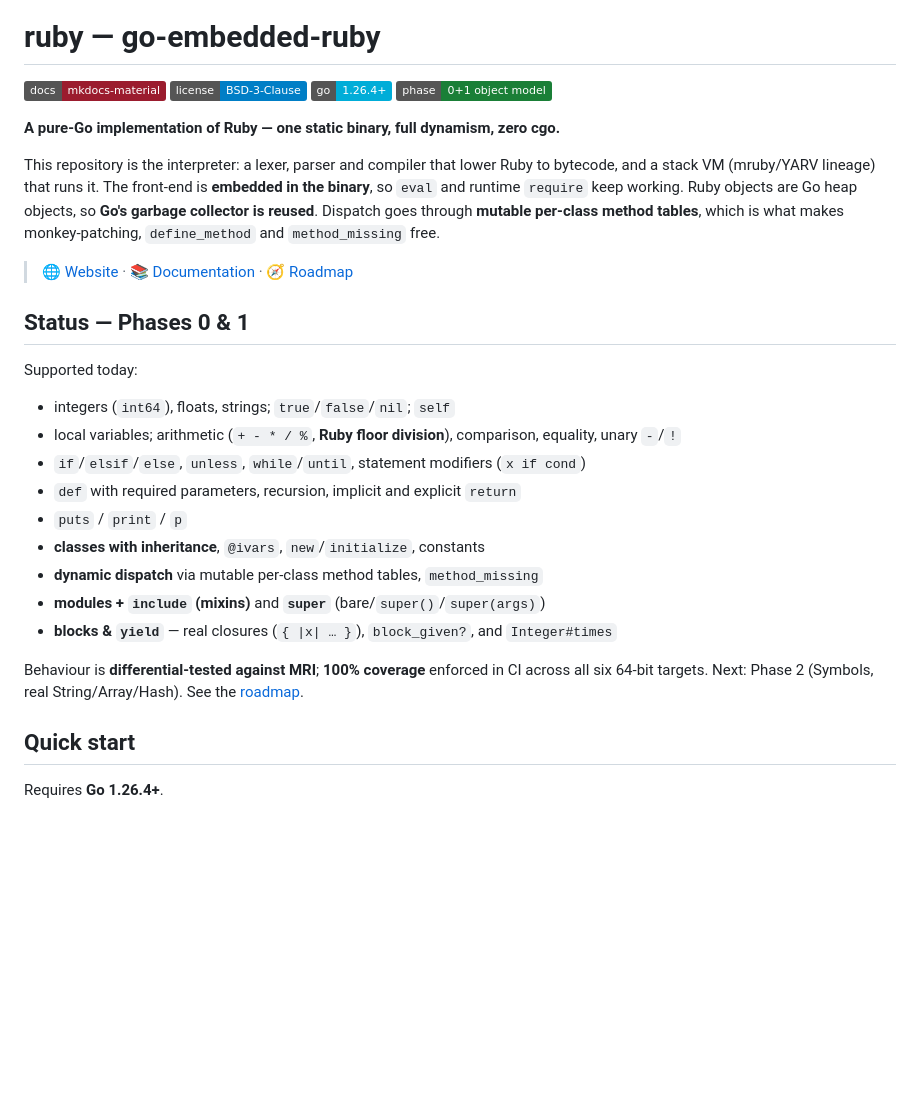
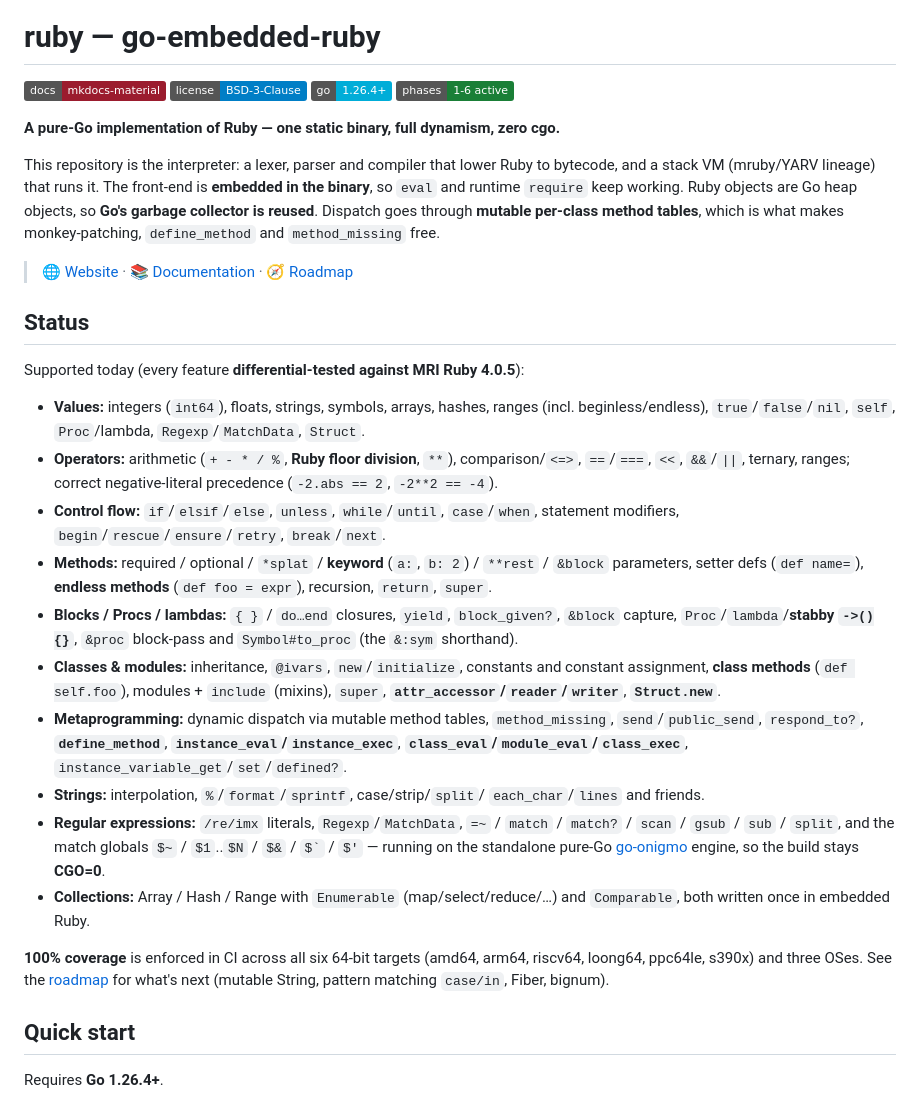
Before and after one commit to go-embedded-ruby/ruby, a Markdown page: README.md, the part around the change. Rendered like a GitHub page; badges without logos; blank space fills up the shorter version.

Commit message:
docs(readme): bring Status up to date with the real feature set
The README still described "Phases 0 & 1" (integers, locals, basic def). Rewrite
the Status section and the phase badge to reflect what actually ships today:
the full argument system (splat/keyword/**rest/&block), the block/Proc/lambda
family (incl. ->(){} and &:sym), class methods, Struct, attr_accessor, endless
methods, metaprogramming (define_method, instance_eval/exec, class_eval),
String#%/format/sprintf, and the regexp support (literals, Regexp/MatchData,
match/scan/gsub/sub/split, $~/$1 globals) running on go-onigmo at CGO=0.

Co-Authored-By: Claude Opus 4.8 (1M context) <noreply@anthropic.com>

```diff
--- a/README.md
+++ b/README.md
@@ -5,7 +5,7 @@
 [![Docs](https://img.shields.io/badge/docs-mkdocs--material-9B1C2E)](https://go-embedded-ruby.github.io/docs/)
 [![License](https://img.shields.io/badge/license-BSD--3--Clause-blue)](LICENSE)
 [![Go](https://img.shields.io/badge/go-1.26.4%2B-00ADD8)](https://go.dev/dl/)
-[![Phase](https://img.shields.io/badge/phase-0%2B1%20object%20model-1a7f37)](https://go-embedded-ruby.github.io/docs/roadmap/)
+[![Phase](https://img.shields.io/badge/phases-1--6%20active-1a7f37)](https://go-embedded-ruby.github.io/docs/roadmap/)
 
 **A pure-Go implementation of Ruby — one static binary, full dynamism, zero cgo.**
 
@@ -18,27 +18,46 @@ monkey-patching, `define_method` and `method_missing` free.
 
 > 🌐 [Website](https://go-embedded-ruby.github.io) · 📚 [Documentation](https://go-embedded-ruby.github.io/docs/) · 🧭 [Roadmap](docs/plan-rbgo.md)
 
-## Status — Phases 0 & 1
+## Status
 
-Supported today:
+Supported today (every feature **differential-tested against MRI Ruby 4.0.5**):
 
-- integers (`int64`), floats, strings; `true`/`false`/`nil`; `self`
-- local variables; arithmetic (`+ - * / %`, **Ruby floor division**),
-  comparison, equality, unary `-`/`!`
-- `if`/`elsif`/`else`, `unless`, `while`/`until`, statement modifiers
-  (`x if cond`)
-- `def` with required parameters, recursion, implicit and explicit `return`
-- `puts` / `print` / `p`
-- **classes with inheritance**, `@ivars`, `new`/`initialize`, constants
-- **dynamic dispatch** via mutable per-class method tables, `method_missing`
-- **modules + `include` (mixins)** and **`super`** (bare/`super()`/`super(args)`)
-- **blocks & `yield`** — real closures (`{ |x| … }`), `block_given?`, and
-  `Integer#times`
+- **Values:** integers (`int64`), floats, strings, symbols, arrays, hashes,
+  ranges (incl. beginless/endless), `true`/`false`/`nil`, `self`, `Proc`/lambda,
+  `Regexp`/`MatchData`, `Struct`.
+- **Operators:** arithmetic (`+ - * / %`, **Ruby floor division**, `**`),
+  comparison/`<=>`, `==`/`===`, `<<`, `&&`/`||`, ternary, ranges; correct
+  negative-literal precedence (`-2.abs == 2`, `-2**2 == -4`).
+- **Control flow:** `if`/`elsif`/`else`, `unless`, `while`/`until`,
+  `case`/`when`, statement modifiers, `begin`/`rescue`/`ensure`/`retry`,
+  `break`/`next`.
+- **Methods:** required / optional / `*splat` / **keyword** (`a:`, `b: 2`) /
+  `**rest` / `&block` parameters, setter defs (`def name=`), **endless methods**
+  (`def foo = expr`), recursion, `return`, `super`.
+- **Blocks / Procs / lambdas:** `{ }` / `do…end` closures, `yield`,
+  `block_given?`, `&block` capture, `Proc`/`lambda`/**stabby `->(){}`**, `&proc`
+  block-pass and `Symbol#to_proc` (the `&:sym` shorthand).
+- **Classes & modules:** inheritance, `@ivars`, `new`/`initialize`, constants and
+  constant assignment, **class methods** (`def self.foo`), modules + `include`
+  (mixins), `super`, **`attr_accessor`/`reader`/`writer`**, **`Struct.new`**.
+- **Metaprogramming:** dynamic dispatch via mutable method tables,
+  `method_missing`, `send`/`public_send`, `respond_to?`, **`define_method`**,
+  **`instance_eval`/`instance_exec`**, **`class_eval`/`module_eval`/`class_exec`**,
+  `instance_variable_get`/`set`/`defined?`.
+- **Strings:** interpolation, `%`/`format`/`sprintf`, case/strip/`split`/
+  `each_char`/`lines` and friends.
+- **Regular expressions:** `/re/imx` literals, `Regexp`/`MatchData`, `=~` /
+  `match` / `match?` / `scan` / `gsub` / `sub` / `split`, and the match globals
+  `$~` / `$1`..`$N` / `$&` / `` $` `` / `$'` — running on the standalone pure-Go
+  [go-onigmo](https://github.com/go-onigmo/regexp) engine, so the build stays
+  **CGO=0**.
+- **Collections:** Array / Hash / Range with `Enumerable` (map/select/reduce/…)
+  and `Comparable`, both written once in embedded Ruby.
 
-Behaviour is **differential-tested against MRI**; **100% coverage** enforced in
-CI across all six 64-bit targets. Next: Phase 2 (Symbols, real
-String/Array/Hash). See the
-[roadmap](https://go-embedded-ruby.github.io/docs/roadmap/).
+**100% coverage** is enforced in CI across all six 64-bit targets (amd64, arm64,
+riscv64, loong64, ppc64le, s390x) and three OSes. See the
+[roadmap](https://go-embedded-ruby.github.io/docs/roadmap/) for what's next
+(mutable String, pattern matching `case/in`, Fiber, bignum).
 
 ## Quick start
 
```
